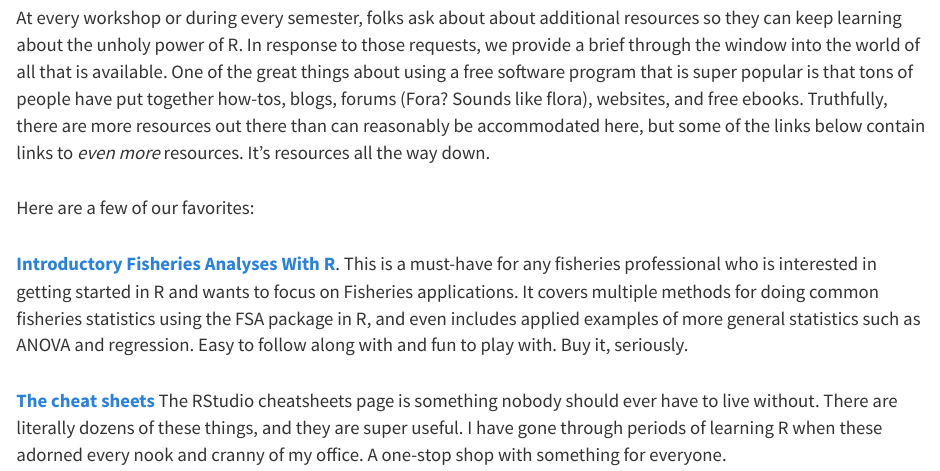
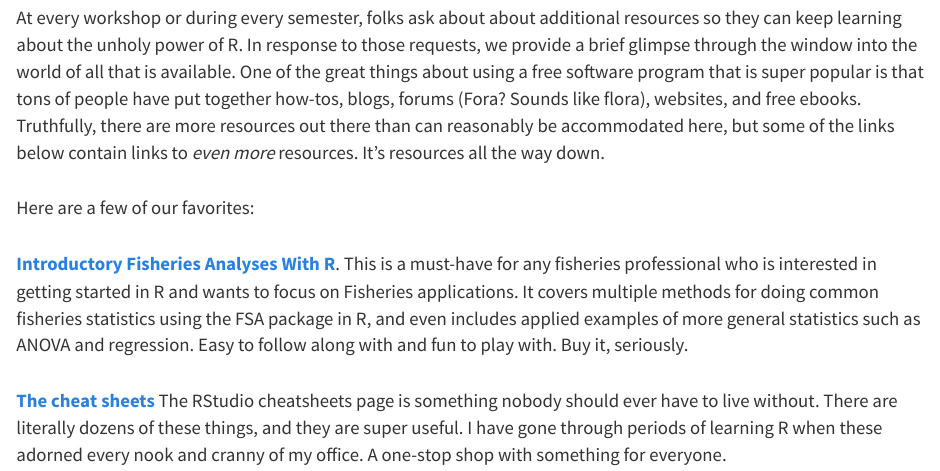
Before and after one commit to danStich/we-r-nycafs, an R Markdown document (resources.Rmd): the page in a window 1100 px wide, from 120 px down. The pictures show the output file resources.html that the author committed with the source, opened offline; library style sheets and scripts come from the installed R packages.

Commit message:
fix typo

```diff
--- a/resources.Rmd
+++ b/resources.Rmd
@@ -6,7 +6,7 @@
 title: "Additional resources"
 ---
 
-At every workshop or during every semester, folks ask about about additional resources so they can keep learning about the unholy power of R. In response to those requests, we provide a brief through the window into the world of all that is available. One of the great things about using a free software program that is super popular is that tons of people have put together how-tos, blogs, forums (Fora? Sounds like flora), websites, and free ebooks. Truthfully, there are more resources out there than can reasonably be accommodated here, but some of the links below contain links to *even more* resources. It's resources all the way down.
+At every workshop or during every semester, folks ask about about additional resources so they can keep learning about the unholy power of R. In response to those requests, we provide a brief glimpse through the window into the world of all that is available. One of the great things about using a free software program that is super popular is that tons of people have put together how-tos, blogs, forums (Fora? Sounds like flora), websites, and free ebooks. Truthfully, there are more resources out there than can reasonably be accommodated here, but some of the links below contain links to *even more* resources. It's resources all the way down.
 
 Here are a few of our favorites:
 
```
Also changed, not shown: resources.html.
